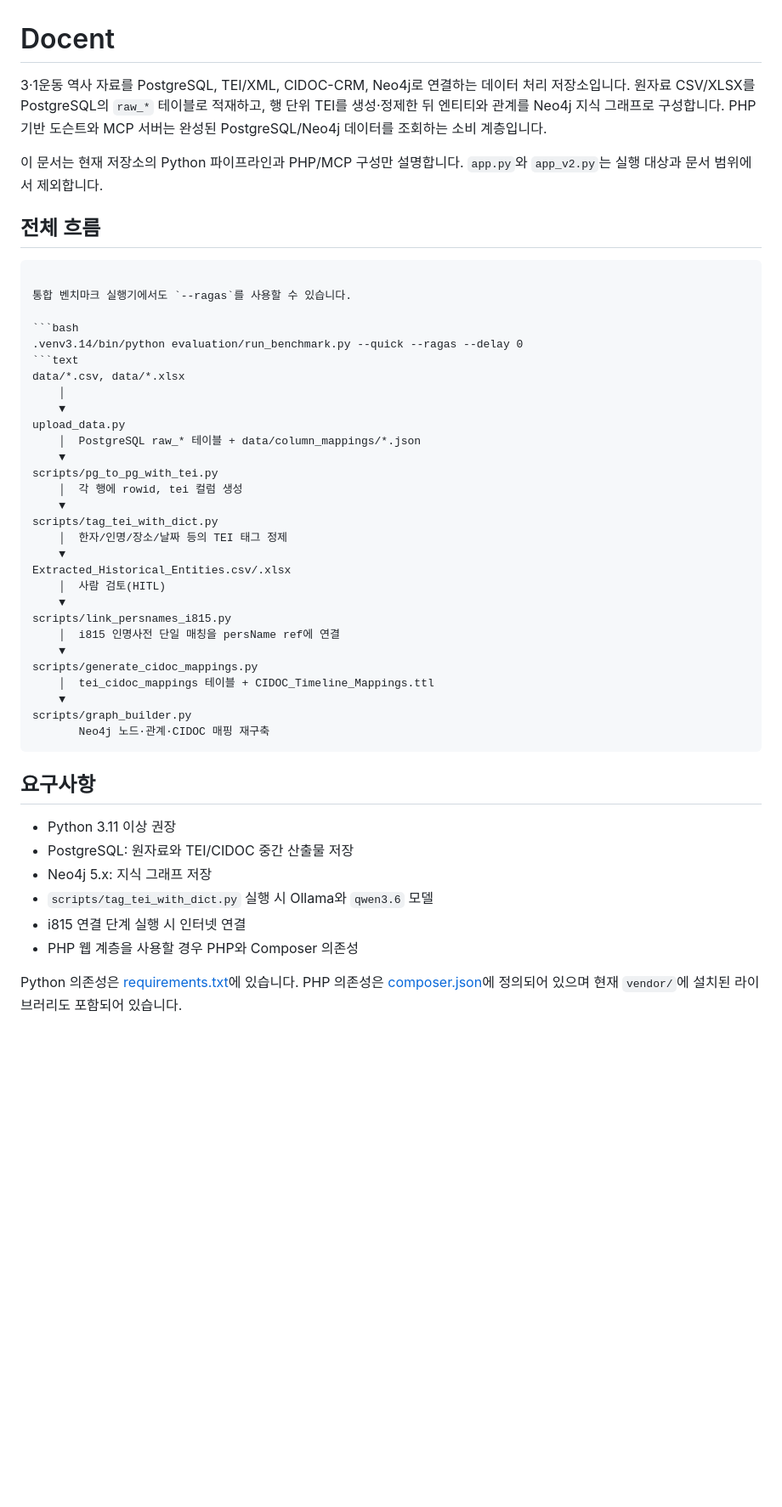
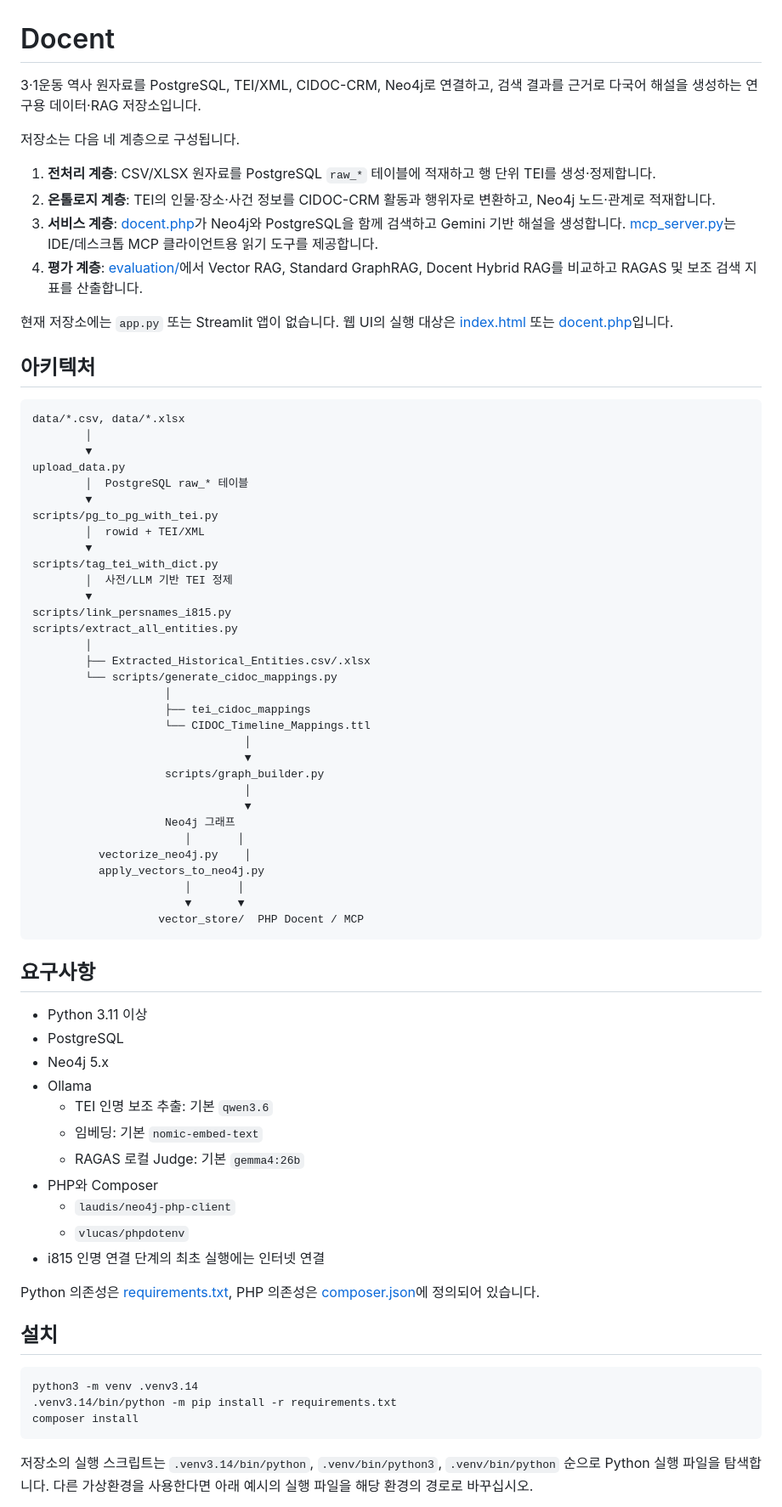
Before and after one commit to tsarkr/docent, a Markdown page: README.md, the part around one of its changes. Shown at 85% size. GitHub-like rendering; blank space fills up the shorter version.

Commit message:
docs: update README.md to enhance clarity on data processing pipeline and requirements

````diff
--- a/README.md
+++ b/README.md
@@ -1,50 +1,86 @@
 # Docent
 
-3·1운동 역사 자료를 PostgreSQL, TEI/XML, CIDOC-CRM, Neo4j로 연결하는 데이터 처리 저장소입니다. 원자료 CSV/XLSX를 PostgreSQL의 `raw_*` 테이블로 적재하고, 행 단위 TEI를 생성·정제한 뒤 엔티티와 관계를 Neo4j 지식 그래프로 구성합니다. PHP 기반 도슨트와 MCP 서버는 완성된 PostgreSQL/Neo4j 데이터를 조회하는 소비 계층입니다.
+3·1운동 역사 원자료를 PostgreSQL, TEI/XML, CIDOC-CRM, Neo4j로 연결하고,
+검색 결과를 근거로 다국어 해설을 생성하는 연구용 데이터·RAG 저장소입니다.
 
-이 문서는 현재 저장소의 Python 파이프라인과 PHP/MCP 구성만 설명합니다. `app.py`와 `app_v2.py`는 실행 대상과 문서 범위에서 제외합니다.
+저장소는 다음 네 계층으로 구성됩니다.
 
-## 전체 흐름
+1. **전처리 계층**: CSV/XLSX 원자료를 PostgreSQL `raw_*` 테이블에 적재하고
+   행 단위 TEI를 생성·정제합니다.
+2. **온톨로지 계층**: TEI의 인물·장소·사건 정보를 CIDOC-CRM 활동과 행위자로
+   변환하고, Neo4j 노드·관계로 적재합니다.
+3. **서비스 계층**: [docent.php](./docent.php)가 Neo4j와 PostgreSQL을 함께
+   검색하고 Gemini 기반 해설을 생성합니다. [mcp_server.py](./mcp_server.py)는
+   IDE/데스크톱 MCP 클라이언트용 읽기 도구를 제공합니다.
+4. **평가 계층**: [evaluation/](./evaluation/)에서 Vector RAG, Standard
+   GraphRAG, Docent Hybrid RAG를 비교하고 RAGAS 및 보조 검색 지표를 산출합니다.
 
-```
+현재 저장소에는 `app.py` 또는 Streamlit 앱이 없습니다. 웹 UI의 실행 대상은
+[index.html](./index.html) 또는 [docent.php](./docent.php)입니다.
 
-통합 벤치마크 실행기에서도 `--ragas`를 사용할 수 있습니다.
+## 아키텍처
 
-```bash
-.venv3.14/bin/python evaluation/run_benchmark.py --quick --ragas --delay 0
 ```text
 data/*.csv, data/*.xlsx
-	│
-	▼
+        │
+        ▼
 upload_data.py
-	│  PostgreSQL raw_* 테이블 + data/column_mappings/*.json
-	▼
+        │  PostgreSQL raw_* 테이블
+        ▼
 scripts/pg_to_pg_with_tei.py
-	│  각 행에 rowid, tei 컬럼 생성
-	▼
+        │  rowid + TEI/XML
+        ▼
 scripts/tag_tei_with_dict.py
-	│  한자/인명/장소/날짜 등의 TEI 태그 정제
-	▼
-Extracted_Historical_Entities.csv/.xlsx
-	│  사람 검토(HITL)
-	▼
+        │  사전/LLM 기반 TEI 정제
+        ▼
 scripts/link_persnames_i815.py
-	│  i815 인명사전 단일 매칭을 persName ref에 연결
-	▼
-scripts/generate_cidoc_mappings.py
-	│  tei_cidoc_mappings 테이블 + CIDOC_Timeline_Mappings.ttl
-	▼
-scripts/graph_builder.py
-	   Neo4j 노드·관계·CIDOC 매핑 재구축
+scripts/extract_all_entities.py
+        │
+        ├── Extracted_Historical_Entities.csv/.xlsx
+        └── scripts/generate_cidoc_mappings.py
+                    │
+                    ├── tei_cidoc_mappings
+                    └── CIDOC_Timeline_Mappings.ttl
+                                │
+                                ▼
+                    scripts/graph_builder.py
+                                │
+                                ▼
+                    Neo4j 그래프
+                       │       │
+          vectorize_neo4j.py    │
+          apply_vectors_to_neo4j.py
+                       │       │
+                       ▼       ▼
+                   vector_store/  PHP Docent / MCP
 ```
 
 ## 요구사항
 
-- Python 3.11 이상 권장
-- PostgreSQL: 원자료와 TEI/CIDOC 중간 산출물 저장
-- Neo4j 5.x: 지식 그래프 저장
-- `scripts/tag_tei_with_dict.py` 실행 시 Ollama와 `qwen3.6` 모델
-- i815 연결 단계 실행 시 인터넷 연결
-- PHP 웹 계층을 사용할 경우 PHP와 Composer 의존성
+- Python 3.11 이상
+- PostgreSQL
+- Neo4j 5.x
+- Ollama
+  - TEI 인명 보조 추출: 기본 `qwen3.6`
+  - 임베딩: 기본 `nomic-embed-text`
+  - RAGAS 로컬 Judge: 기본 `gemma4:26b`
+- PHP와 Composer
+  - `laudis/neo4j-php-client`
+  - `vlucas/phpdotenv`
+- i815 인명 연결 단계의 최초 실행에는 인터넷 연결
 
-Python 의존성은 [requirements.txt](requirements.txt)에 있습니다. PHP 의존성은 [composer.json](composer.json)에 정의되어 있으며 현재 `vendor/`에 설치된 라이브러리도 포함되어 있습니다.
+Python 의존성은 [requirements.txt](./requirements.txt), PHP 의존성은
+[composer.json](./composer.json)에 정의되어 있습니다.
+
+## 설치
+
+```bash
+python3 -m venv .venv3.14
+.venv3.14/bin/python -m pip install -r requirements.txt
+composer install
+```
+
+저장소의 실행 스크립트는 `.venv3.14/bin/python`, `.venv/bin/python3`,
+`.venv/bin/python` 순으로 Python 실행 파일을 탐색합니다. 다른 가상환경을
+사용한다면 아래 예시의 실행 파일을 해당 환경의 경로로 바꾸십시오.
+
````
Also changed, not shown: other parts of README.md (+332 -262 lines).
